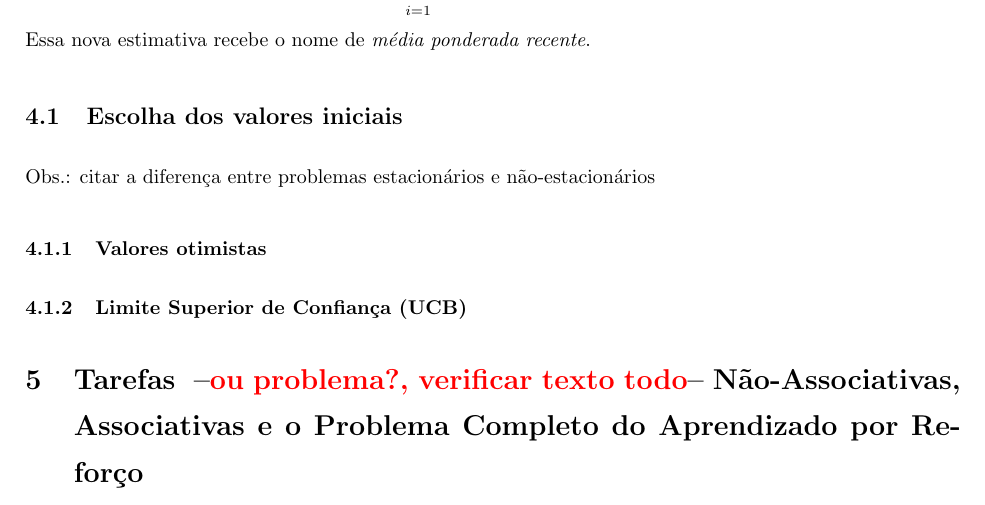
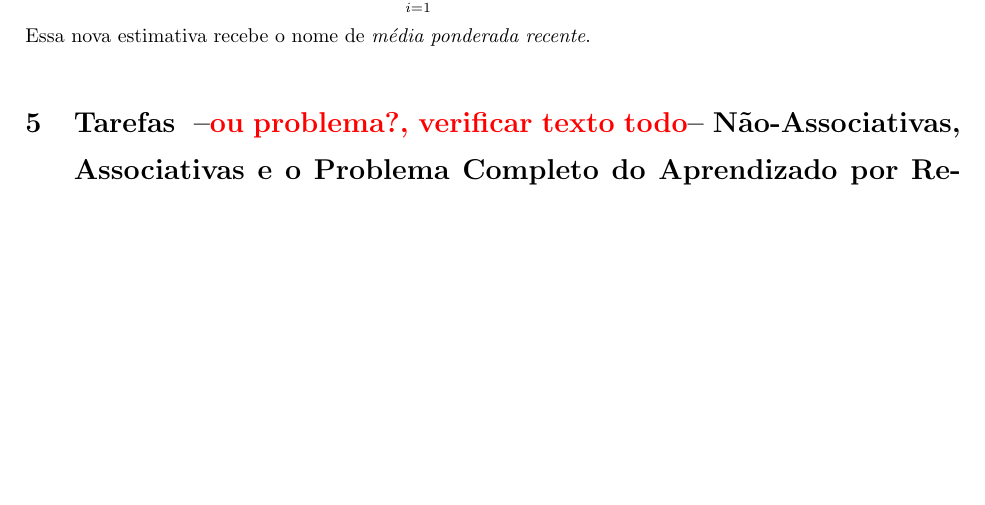
Before and after one commit to paulobruno/RLStudyNotes, a LaTeX document (02_Exemplo-simples.tex): part of page 8 of 10, cut so that both start at the same text, the shorter picture padded with empty space. Compiled offline with pdfLaTeX.

Commit message:
Hide initial value subsection

```diff
--- a/02_Exemplo-simples.tex
+++ b/02_Exemplo-simples.tex
@@ -411,13 +411,9 @@
         \end{subequations}
         Essa nova estimativa recebe o nome de \emph{média ponderada recente}.
 
-        \subsection{Escolha dos valores iniciais}
+        %\subsection{Escolha dos valores iniciais}
 
-            Obs.: citar a diferença entre problemas estacionários e não-estacionários
-
-            \subsubsection{Valores otimistas}
-
-            \subsubsection{Limite Superior de Confiança (UCB)}
+            %\subsubsection{Valores otimistas}
 
     \section{Tarefas \todo{ou problema?, verificar texto todo} Não-Associativas, Associativas e o Problema Completo do Aprendizado por Reforço}
 
```
